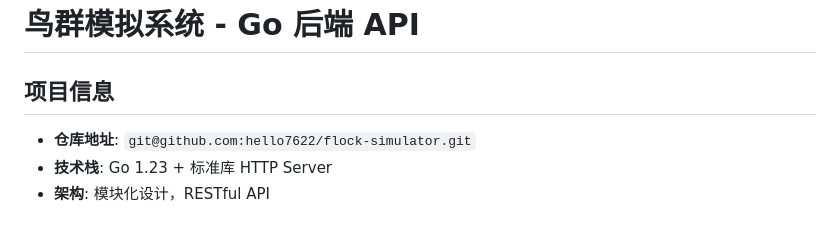
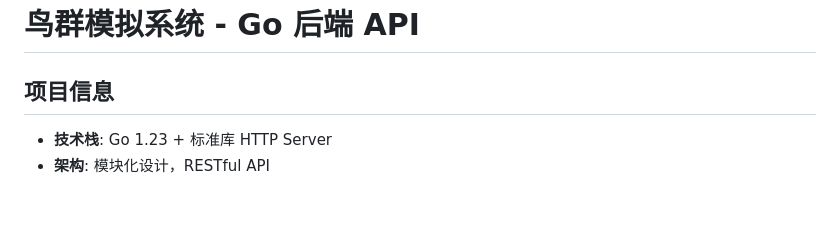
Before and after one commit to hello7622/flock-simulator, a Markdown page: README.md, the part around the change. Rendered like a GitHub page.

Commit message:
项目README没必要加链接

```diff
--- a/README.md
+++ b/README.md
@@ -2,7 +2,6 @@
 
 ## 项目信息
 
-- **仓库地址**: `git@github.com:hello7622/flock-simulator.git`
 - **技术栈**: Go 1.23 + 标准库 HTTP Server
 - **架构**: 模块化设计，RESTful API
 
```
